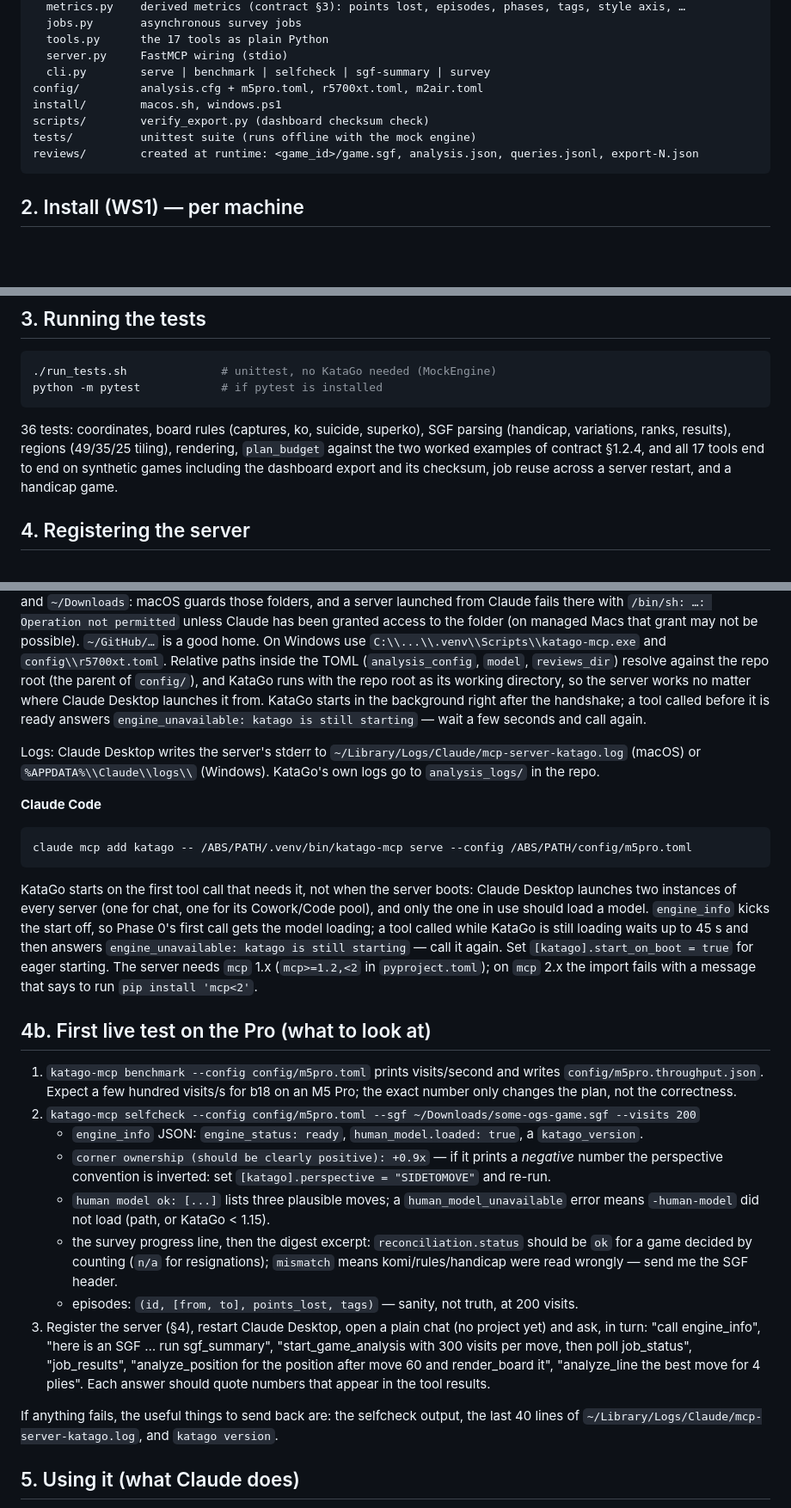
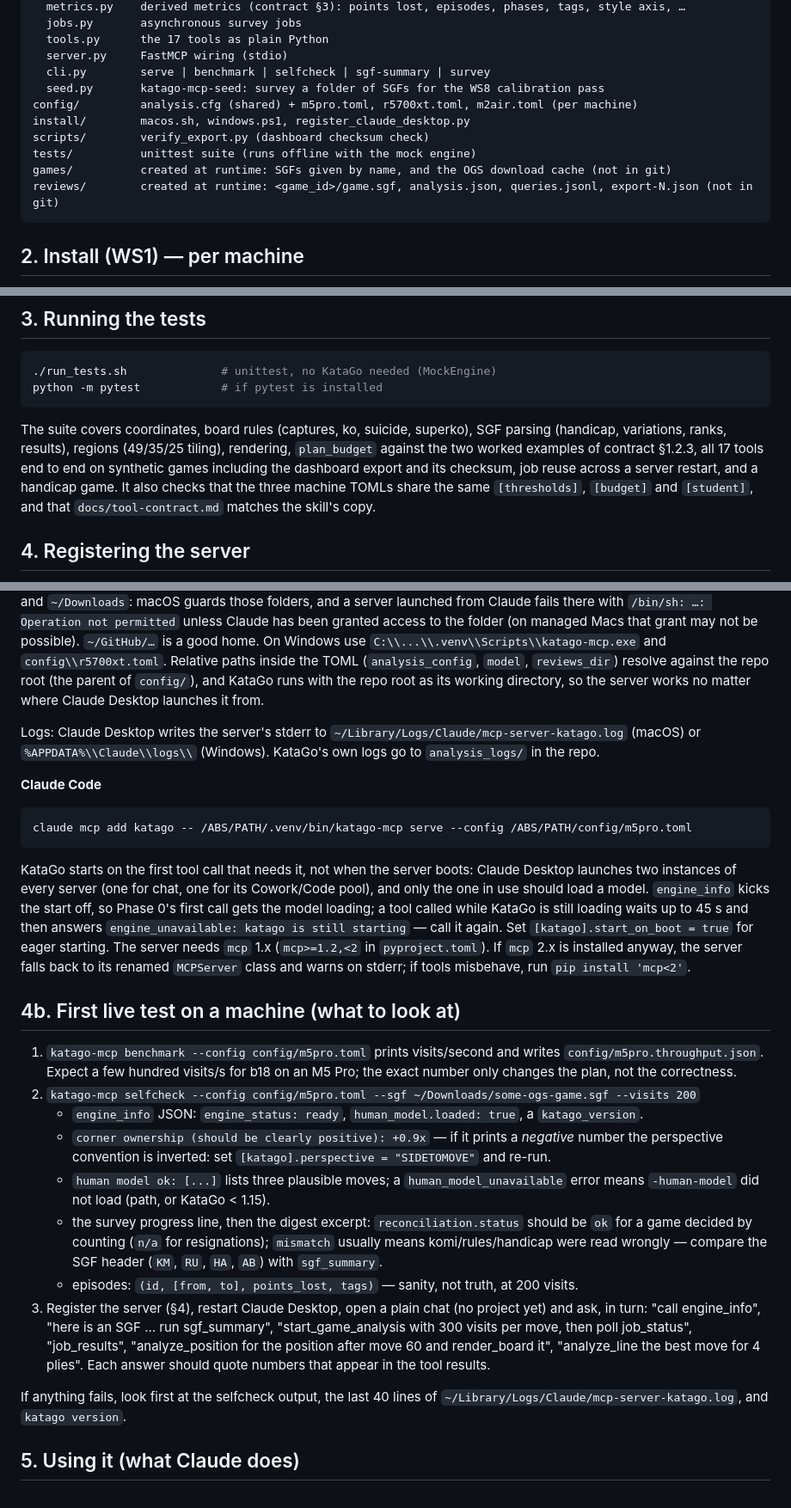
Before and after one commit to VexedPanda888/Go-Teacher, a Markdown page: katago-mcp/README.md, 3 parts joined by grey strips. Shown at 86% size. Rendered like a GitHub page; blank space fills up the shorter version.

Commit message:
katago-mcp README: match the current code
- Contract v0.2.1; layout lists seed.py, register_claude_desktop.py and
  the runtime games/ folder.
- Document per-machine search_threads.
- Describe the test suite without a hard-coded count (it said 36; there
  are 47) and fix the worked-example reference (§1.2.3).
- Drop the paragraph saying KataGo starts right after the handshake; the
  default is to start on first use, as the next paragraph says.
- Describe the mcp 2.x fallback the server actually has.
- Remove 'never run against a live engine' and handoff-note phrasing.

Co-Authored-By: Claude Opus 5.5 <noreply@anthropic.com>

````diff
--- a/katago-mcp/README.md
+++ b/katago-mcp/README.md
@@ -33,11 +33,13 @@ katago_mcp/
   tools.py      the 17 tools as plain Python
   server.py     FastMCP wiring (stdio)
   cli.py        serve | benchmark | selfcheck | sgf-summary | survey
-config/         analysis.cfg + m5pro.toml, r5700xt.toml, m2air.toml
-install/        macos.sh, windows.ps1
+  seed.py       katago-mcp-seed: survey a folder of SGFs for the WS8 calibration pass
+config/         analysis.cfg (shared) + m5pro.toml, r5700xt.toml, m2air.toml (per machine)
+install/        macos.sh, windows.ps1, register_claude_desktop.py
 scripts/        verify_export.py (dashboard checksum check)
 tests/          unittest suite (runs offline with the mock engine)
-reviews/        created at runtime: <game_id>/game.sgf, analysis.json, queries.jsonl, export-N.json
+games/          created at runtime: SGFs given by name, and the OGS download cache (not in git)
+reviews/        created at runtime: <game_id>/game.sgf, analysis.json, queries.jsonl, export-N.json (not in git)
 ```
 
 ## 2. Install (WS1) — per machine
@@ -85,10 +92,12 @@ The first OpenCL start tunes kernels for the GPU (minutes); the install script t
 python -m pytest            # if pytest is installed
 ```
 
-36 tests: coordinates, board rules (captures, ko, suicide, superko), SGF parsing (handicap,
+The suite covers coordinates, board rules (captures, ko, suicide, superko), SGF parsing (handicap,
 variations, ranks, results), regions (49/35/25 tiling), rendering, `plan_budget` against the two
-worked examples of contract §1.2.4, and all 17 tools end to end on synthetic games including the
-dashboard export and its checksum, job reuse across a server restart, and a handicap game.
+worked examples of contract §1.2.3, all 17 tools end to end on synthetic games including the
+dashboard export and its checksum, job reuse across a server restart, and a handicap game. It also
+checks that the three machine TOMLs share the same `[thresholds]`, `[budget]` and `[student]`, and
+that `docs/tool-contract.md` matches the skill's copy.
 
 ## 4. Registering the server
 
@@ -121,9 +130,7 @@ granted access to the folder (on managed Macs that grant may not be possible). `
 On Windows use `C:\\...\\.venv\\Scripts\\katago-mcp.exe` and `config\\r5700xt.toml`.
 Relative paths inside the TOML (`analysis_config`, `model`, `reviews_dir`) resolve against the repo
 root (the parent of `config/`), and KataGo runs with the repo root as its working directory, so the
-server works no matter where Claude Desktop launches it from. KataGo starts in the background right
-after the handshake; a tool called before it is ready answers `engine_unavailable: katago is still
-starting` — wait a few seconds and call again.
+server works no matter where Claude Desktop launches it from.
 
 Logs: Claude Desktop writes the server's stderr to `~/Library/Logs/Claude/mcp-server-katago.log`
 (macOS) or `%APPDATA%\\Claude\\logs\\` (Windows). KataGo's own logs go to `analysis_logs/` in the repo.
@@ -139,10 +146,11 @@ two instances of every server (one for chat, one for its Cowork/Code pool), and
 should load a model. `engine_info` kicks the start off, so Phase 0's first call gets the model loading;
 a tool called while KataGo is still loading waits up to 45 s and then answers
 `engine_unavailable: katago is still starting` — call it again. Set `[katago].start_on_boot = true`
-for eager starting. The server needs `mcp` 1.x (`mcp>=1.2,<2` in `pyproject.toml`); on `mcp` 2.x the
-import fails with a message that says to run `pip install 'mcp<2'`.
+for eager starting. The server needs `mcp` 1.x (`mcp>=1.2,<2` in `pyproject.toml`). If `mcp` 2.x is
+installed anyway, the server falls back to its renamed `MCPServer` class and warns on stderr; if tools
+misbehave, run `pip install 'mcp<2'`.
 
-## 4b. First live test on the Pro (what to look at)
+## 4b. First live test on a machine (what to look at)
 
 1. `katago-mcp benchmark --config config/m5pro.toml` prints visits/second and writes
    `config/m5pro.throughput.json`. Expect a few hundred visits/s for b18 on an M5 Pro; the exact number
@@ -154,8 +162,8 @@ import fails with a message that says to run `pip install 'mcp<2'`.
    - `human model ok: [...]` lists three plausible moves; a `human_model_unavailable` error means
      `-human-model` did not load (path, or KataGo < 1.15).
    - the survey progress line, then the digest excerpt: `reconciliation.status` should be `ok` for a
-     game decided by counting (`n/a` for resignations); `mismatch` means komi/rules/handicap were
-     read wrongly — send me the SGF header.
+     game decided by counting (`n/a` for resignations); `mismatch` usually means komi/rules/handicap were
+     read wrongly — compare the SGF header (`KM`, `RU`, `HA`, `AB`) with `sgf_summary`.
    - episodes: `(id, [from, to], points_lost, tags)` — sanity, not truth, at 200 visits.
 3. Register the server (§4), restart Claude Desktop, open a plain chat (no project yet) and ask, in
    turn: "call engine_info", "here is an SGF … run sgf_summary", "start_game_analysis with 300 visits
@@ -163,7 +171,7 @@ import fails with a message that says to run `pip install 'mcp<2'`.
    render_board it", "analyze_line the best move for 4 plies". Each answer should quote numbers that
    appear in the tool results.
 
-If anything fails, the useful things to send back are: the selfcheck output, the last 40 lines of
+If anything fails, look first at the selfcheck output, the last 40 lines of
 `~/Library/Logs/Claude/mcp-server-katago.log`, and `katago version`.
 
 ## 5. Using it (what Claude does)
````
Also changed, not shown: other parts of katago-mcp/README.md (+10 -5 lines).
